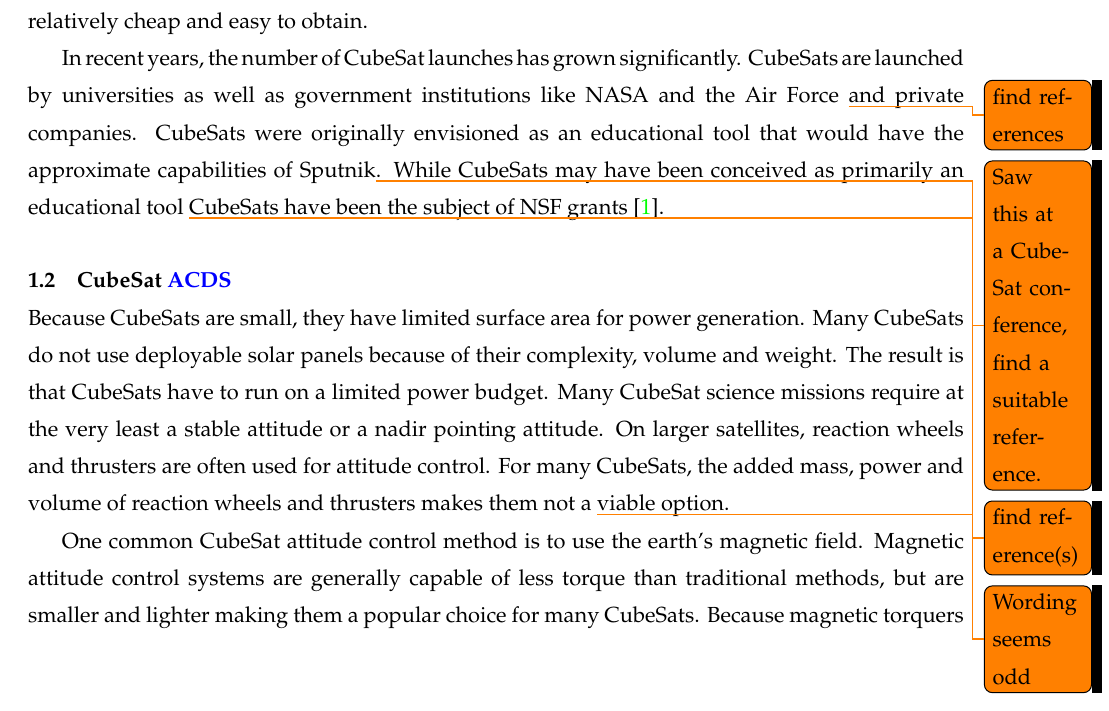
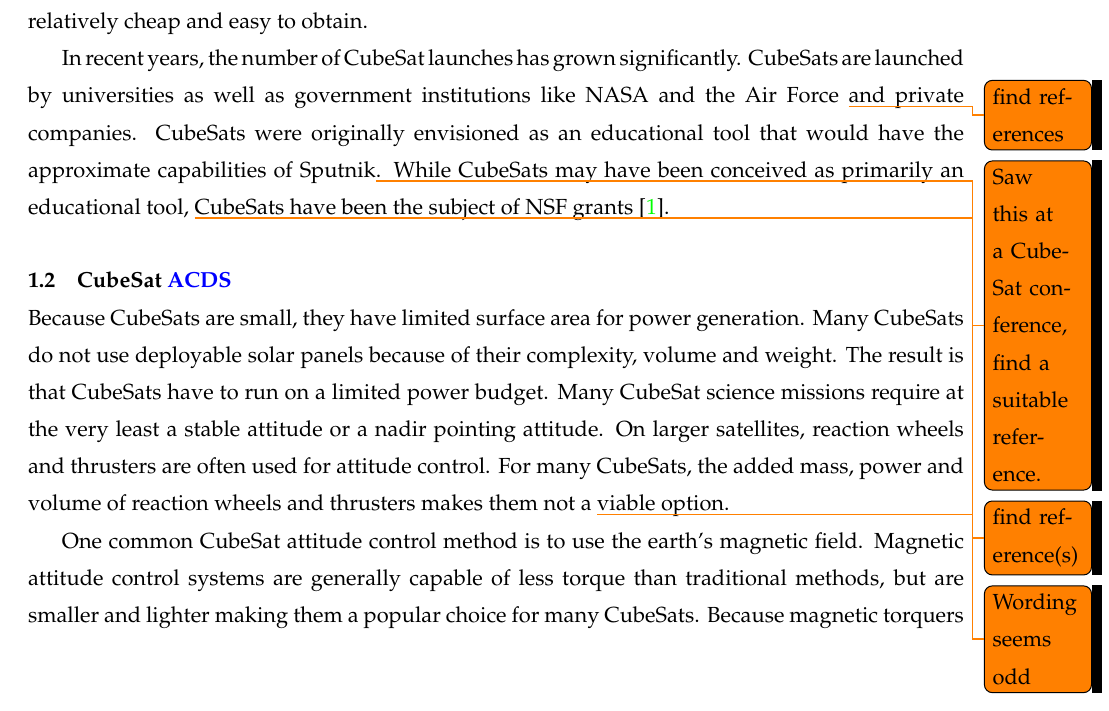
Before and after one commit to JesseMFrey/thesis, a LaTeX thesis (thesis.tex, which reads intro_ch.tex): part of page 10 of 42, cut so that both start at the same text. Compiled offline with pdfLaTeX.

Commit message:
Added Comma

```diff
--- a/intro_ch.tex
+++ b/intro_ch.tex
@@ -12,7 +12,7 @@ Over the past few decades electronic, devices have continued to get smaller, che
 
 The \acf{CDS} is a small satellite standard that many universities, private companies and NASA have used to help them put satellites into orbit cheaper and easier than before. The \ac{CDS} defines, among other things, the size of the CubeSats, a 10-cm cube, and how they interface with the launcher. Because CubeSats are small and launched from a standard launcher, they are easy to integrate into the extra space leftover on larger missions making launches relatively cheap and easy to obtain.
 
-In recent years, the number of CubeSat launches has grown significantly. CubeSats are launched by universities as well as government institutions like NASA and the Air Force \todo{find references} and private companies. CubeSats were originally envisioned as an educational tool that would have the approximate capabilities of Sputnik\todo{Saw this at a CubeSat conference, find a suitable reference.}. While CubeSats may have been conceived as primarily an educational tool \todo{find reference(s)} CubeSats have been the subject of NSF grants \cite{RAXnsf}.
+In recent years, the number of CubeSat launches has grown significantly. CubeSats are launched by universities as well as government institutions like NASA and the Air Force \todo{find references} and private companies. CubeSats were originally envisioned as an educational tool that would have the approximate capabilities of Sputnik\todo{Saw this at a CubeSat conference, find a suitable reference.}. While CubeSats may have been conceived as primarily an educational tool, \todo{find reference(s)} CubeSats have been the subject of NSF grants \cite{RAXnsf}.
 
 \section{CubeSat \acs{ACDS}}
 
```
